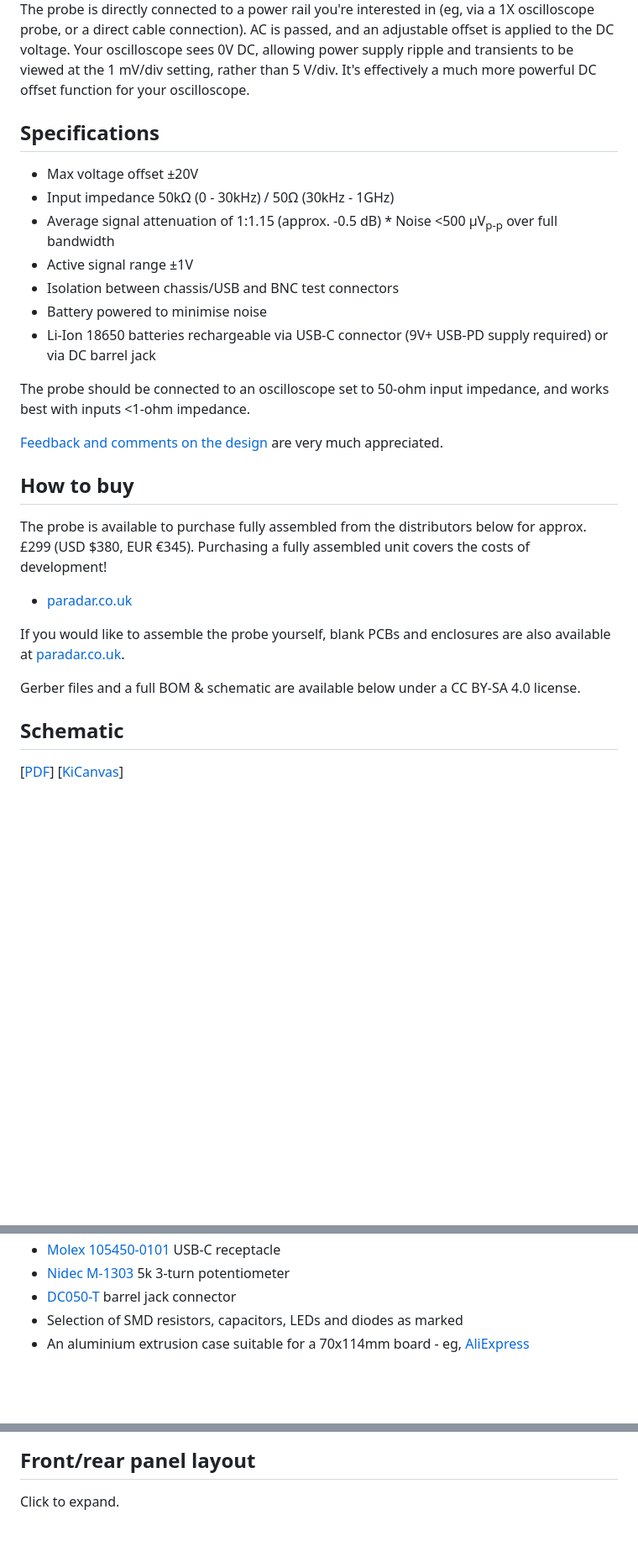
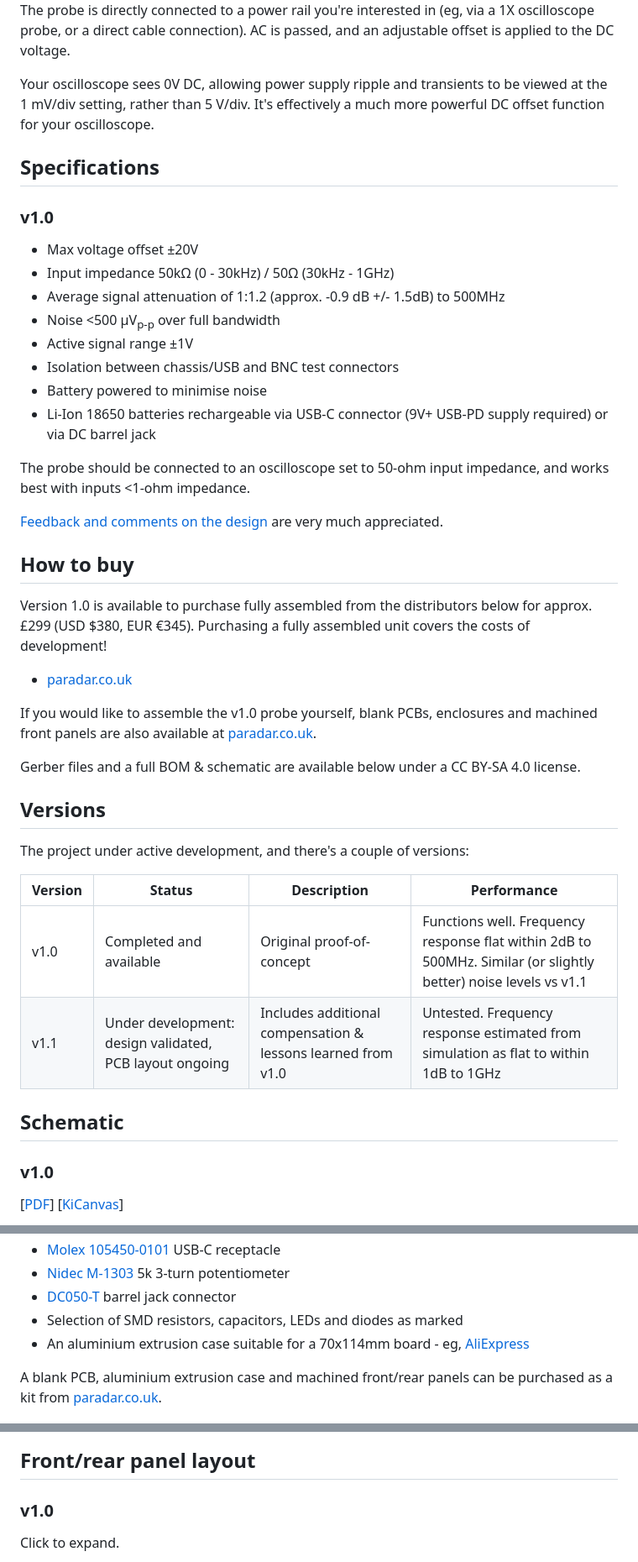
Before and after one commit to blinken/power-rail-probe, a Markdown page: README.md, 3 parts joined by grey strips. Shown at 84% size. Drawn GitHub-style; blank space fills up the shorter version.

```diff
--- a/README.md
+++ b/README.md
@@ -15,16 +15,20 @@ Here's how it works:
 
 The probe is directly connected to a power rail you're interested in (eg, via a
 1X oscilloscope probe, or a direct cable connection).  AC is passed, and an
-adjustable offset is applied to the DC voltage.  Your oscilloscope sees 0V DC,
-allowing power supply ripple and transients to be viewed at the 1 mV/div
-setting, rather than 5 V/div. It's effectively a much more powerful DC offset
-function for your oscilloscope.
+adjustable offset is applied to the DC voltage.
+
+Your oscilloscope sees 0V DC, allowing power supply ripple and transients to be
+viewed at the 1 mV/div setting, rather than 5 V/div. It's effectively a much
+more powerful DC offset function for your oscilloscope.
 
 ## Specifications
 
+### v1.0
+
  * Max voltage offset ±20V
  * Input impedance 50kΩ (0 - 30kHz) / 50Ω (30kHz - 1GHz)
- * Average signal attenuation of 1:1.15 (approx. -0.5 dB) * Noise <500 µV<sub>p-p</sub> over full bandwidth
+ * Average signal attenuation of 1:1.2 (approx. -0.9 dB +/- 1.5dB) to 500MHz
+ * Noise <500 µV<sub>p-p</sub> over full bandwidth
  * Active signal range ±1V
  * Isolation between chassis/USB and BNC test connectors
  * Battery powered to minimise noise
@@ -37,17 +41,28 @@ works best with inputs <1-ohm impedance.
 
 ## How to buy
 
-The probe is available to purchase fully assembled from the distributors below
+Version 1.0 is available to purchase fully assembled from the distributors below
 for approx. £299 (USD $380, EUR €345). Purchasing a fully assembled unit covers
 the costs of development!
 
  * [paradar.co.uk](https://paradar.co.uk/products/low-noise-oscilloscope-power-rail-probe)
 
-If you would like to assemble the probe yourself, blank PCBs and enclosures are also available at [paradar.co.uk](https://paradar.co.uk/products/low-noise-oscilloscope-power-rail-probe).
+If you would like to assemble the v1.0 probe yourself, blank PCBs, enclosures and machined front panels are also available at [paradar.co.uk](https://paradar.co.uk/products/low-noise-oscilloscope-power-rail-probe).
 
 Gerber files and a full BOM & schematic are available below under a CC BY-SA 4.0 license.
 
+## Versions
+
+The project under active development, and there's a couple of versions:
+
+| Version | Status | Description | Performance |
+| ------- | ------ | ----------- | ---------- |
+| v1.0 | Completed and available | Original proof-of-concept | Functions well. Frequency response flat within 2dB to 500MHz. Similar (or slightly better) noise levels vs v1.1 |
+| v1.1 | Under development: design validated, PCB layout ongoing | Includes additional compensation & lessons learned from v1.0 | Untested. Frequency response estimated from simulation as flat to within 1dB to 1GHz |
+
 ## Schematic
+
+### v1.0
 
 [[PDF](doc/schematic.pdf)] [[KiCanvas](https://kicanvas.org/?github=https%3A%2F%2Fgithub.com%2Fblinken%2Fpower-rail-probe)]
 
@@ -120,10 +151,14 @@ are a worst-case upper limit. For example, a measurement between 10kHz and
  * Selection of SMD resistors, capacitors, LEDs and diodes as marked
  * An aluminium extrusion case suitable for a 70x114mm board - eg, [AliExpress](https://www.aliexpress.com/item/1005003326971939.html)
 
+A blank PCB, aluminium extrusion case and machined front/rear panels can be purchased as a kit from [paradar.co.uk](https://paradar.co.uk/products/low-noise-oscilloscope-power-rail-probe?variant=43212423233713).
+
 <img src="./doc/case.png" alt="Aluminium enclosure 70x115mm internal size" width="400">
 <img src="./doc/case-diagram.png" alt="Aluminium enclosure, diagram with dimensions" width="400">
 
 ## Front/rear panel layout
+
+### v1.0
 
 Click to expand.
 
```
Also changed, not shown: other parts of README.md (+29 -13 lines), doc/4-crop.jpg (added), doc/v1.0/characterisation/freq-S12-500MHz.jpg (added), doc/v1.0/characterisation/freq-S12-5MHz.jpg (added), doc/v1.1/spice/v1.1-ac-response.jpg (renamed from doc/spice/v1.1-ac-response.jpg), doc/v1.1/spice/v1.1-output-noise.jpg (renamed from doc/spice/v1.1-output-noise.jpg), doc/v1.1/spice/v1.1-total-noise.jpg (renamed from doc/spice/v1.1-total-noise.jpg), 6 other files.
